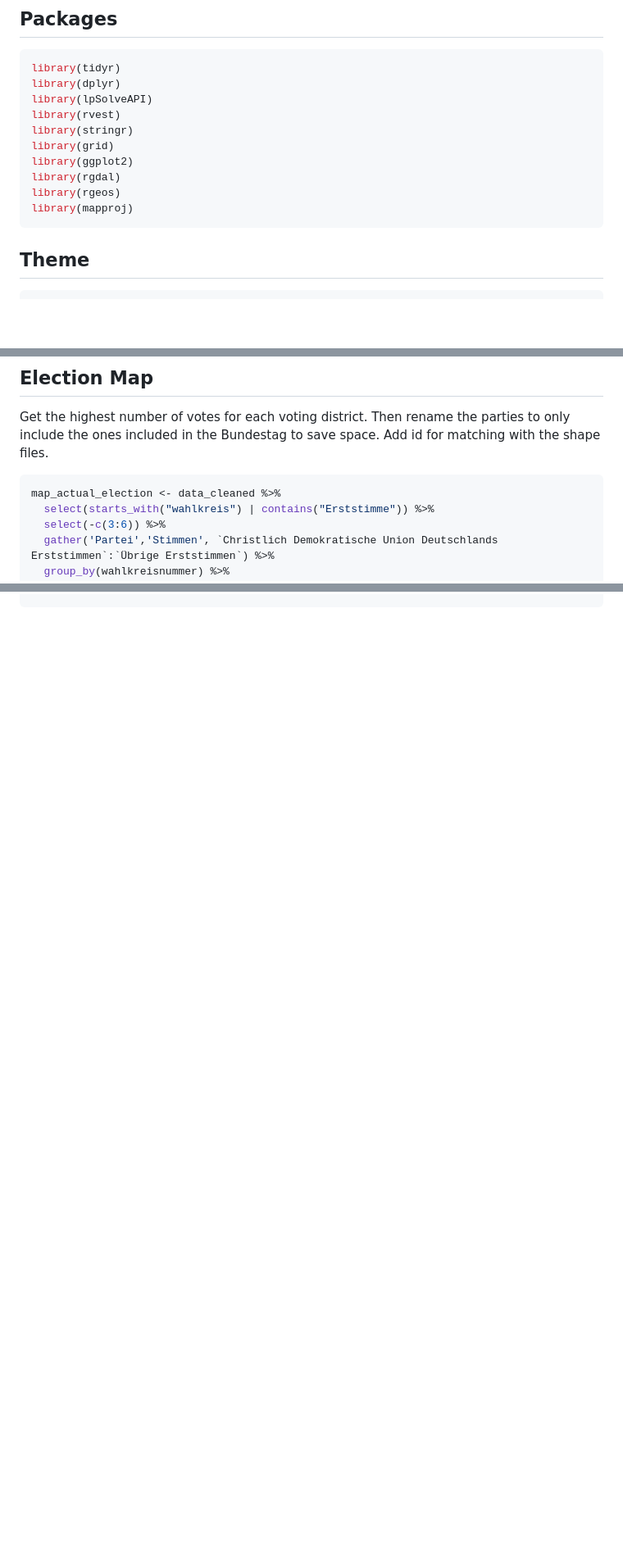
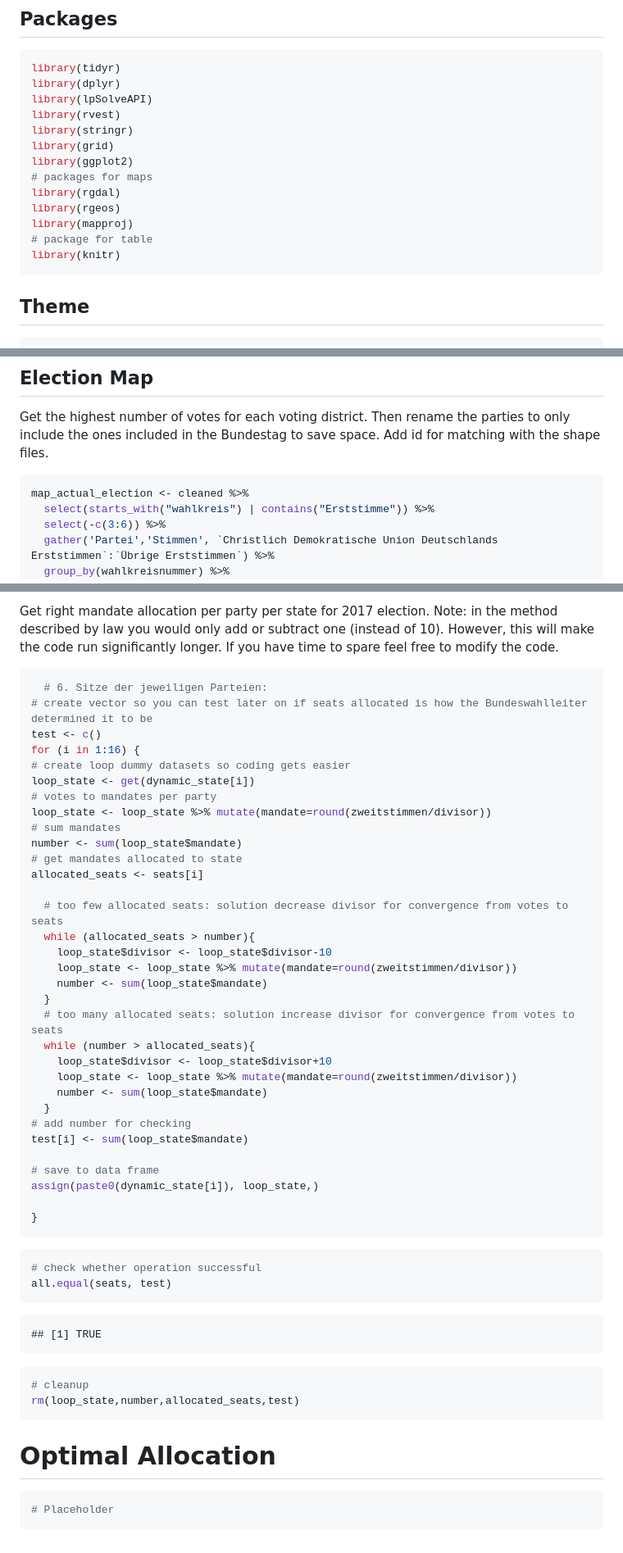
Before and after one commit to datengefluester/Ueberhangmandate_Bundestag, a Markdown page: README.md, 3 parts joined by grey strips. Shown: that part at 82% size. Drawn GitHub-style; blank space fills up the shorter version.

````diff
--- a/README.md
+++ b/README.md
@@ -11,9 +11,12 @@ library(rvest)
 library(stringr)
 library(grid)
 library(ggplot2)
+# packages for maps
 library(rgdal)
 library(rgeos)
 library(mapproj)
+# package for table
+library(knitr)
 ```
 
 ## Theme
@@ -188,7 +220,7 @@ the parties to only include the ones included in the Bundestag to save
 space. Add id for matching with the shape files.
 
 ``` r
-map_actual_election <- data_cleaned %>%
+map_actual_election <- cleaned %>%
   select(starts_with("wahlkreis") | contains("Erststimme")) %>%
   select(-c(3:6)) %>%
   gather('Partei','Stimmen', `Christlich Demokratische Union Deutschlands Erststimmen`:`Übrige Erststimmen`) %>%
@@ -281,0 +350,57 @@ rm(i)
+Get right mandate allocation per party per state for 2017 election.
+Note: in the method described by law you would only add or subtract one
+(instead of 10). However, this will make the code run significantly
+longer. If you have time to spare feel free to modify the code.
+
+``` r
+  # 6. Sitze der jeweiligen Parteien:
+# create vector so you can test later on if seats allocated is how the Bundeswahlleiter determined it to be
+test <- c()
+for (i in 1:16) {
+# create loop dummy datasets so coding gets easier
+loop_state <- get(dynamic_state[i])
+# votes to mandates per party
+loop_state <- loop_state %>% mutate(mandate=round(zweitstimmen/divisor))
+# sum mandates
+number <- sum(loop_state$mandate)
+# get mandates allocated to state
+allocated_seats <- seats[i]
+
+  # too few allocated seats: solution decrease divisor for convergence from votes to seats
+  while (allocated_seats > number){
+    loop_state$divisor <- loop_state$divisor-10
+    loop_state <- loop_state %>% mutate(mandate=round(zweitstimmen/divisor))
+    number <- sum(loop_state$mandate)
+  }
+  # too many allocated seats: solution increase divisor for convergence from votes to seats
+  while (number > allocated_seats){
+    loop_state$divisor <- loop_state$divisor+10
+    loop_state <- loop_state %>% mutate(mandate=round(zweitstimmen/divisor))
+    number <- sum(loop_state$mandate)
+  }
+# add number for checking
+test[i] <- sum(loop_state$mandate)
+
+# save to data frame
+assign(paste0(dynamic_state[i]), loop_state,)
+
+}
+```
+
+``` r
+# check whether operation successful
+all.equal(seats, test)
+```
+
+    ## [1] TRUE
+
+``` r
+# cleanup
+rm(loop_state,number,allocated_seats,test)
+```
+
+# Optimal Allocation
+
+``` r
+# Placeholder
+```
````
Also changed, not shown: other parts of README.md (+103 -38 lines), README_figs/historic_size_graph-1.png, 2 other files.
